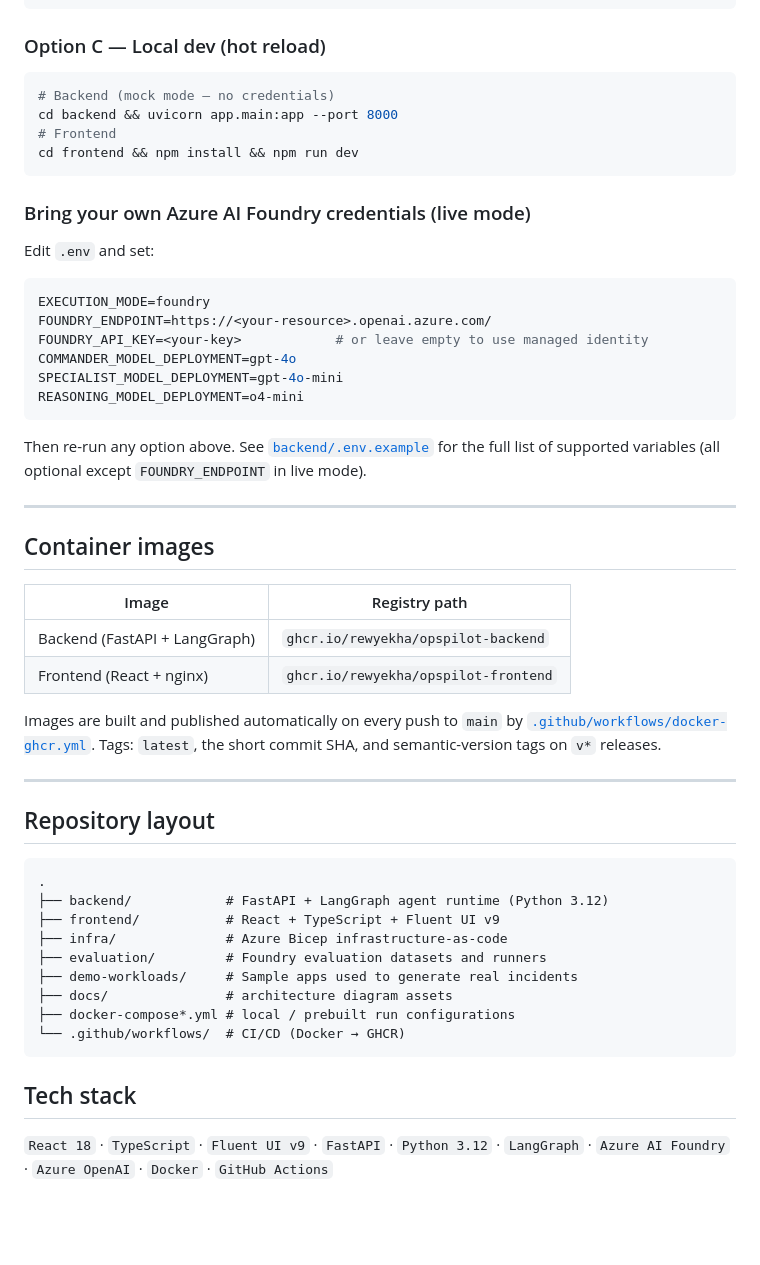
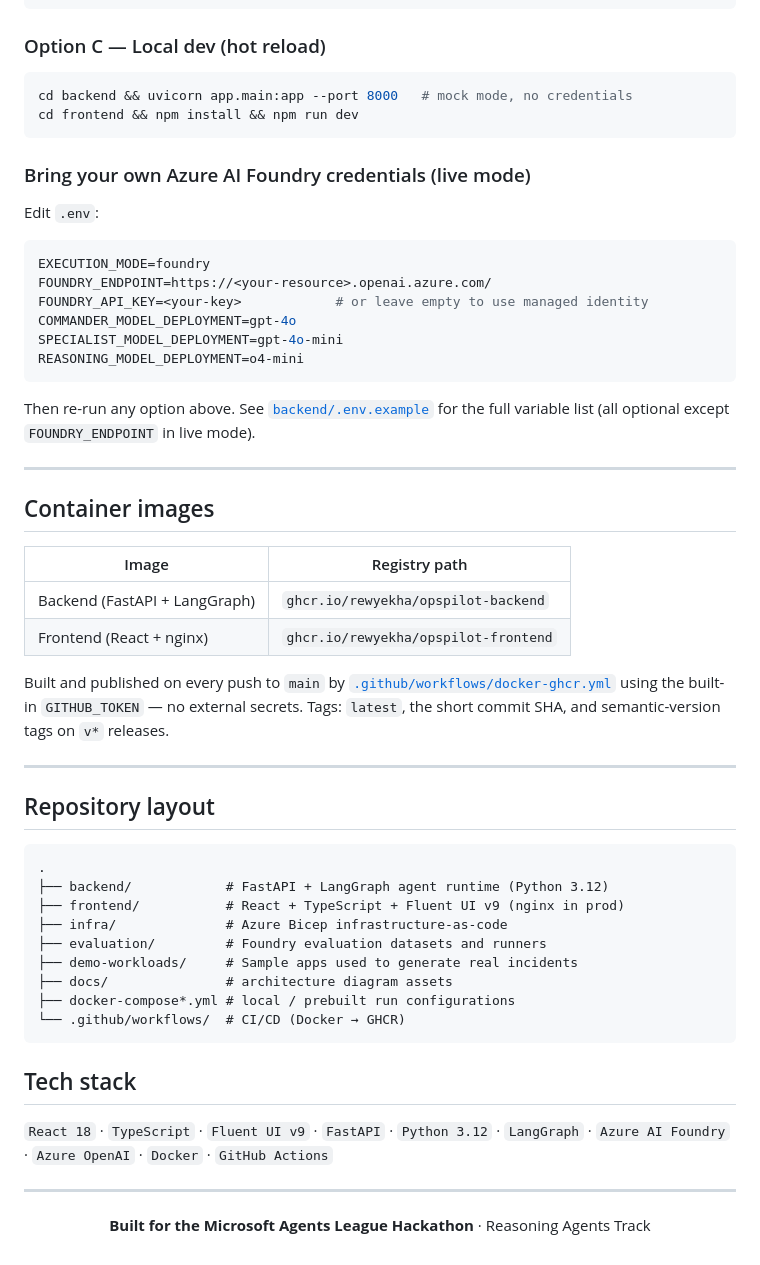
Before and after one commit to rewyekha/OpsPilot, a Markdown page: README.md, the part around one of its changes. Rendered like a GitHub page; blank space fills up the shorter version.

````diff
--- a/README.md
+++ b/README.md
@@ -71,15 +104,13 @@ docker compose -f docker-compose.yml up --build
 ### Option C — Local dev (hot reload)
 
 ```bash
-# Backend (mock mode — no credentials)
-cd backend && uvicorn app.main:app --port 8000
-# Frontend
+cd backend && uvicorn app.main:app --port 8000   # mock mode, no credentials
 cd frontend && npm install && npm run dev
 ```
 
 ### Bring your own Azure AI Foundry credentials (live mode)
 
-Edit `.env` and set:
+Edit `.env`:
 
 ```bash
 EXECUTION_MODE=foundry
@@ -91,8 +122,7 @@ REASONING_MODEL_DEPLOYMENT=o4-mini
 ```
 
 Then re-run any option above. See [`backend/.env.example`](backend/.env.example)
-for the full list of supported variables (all optional except `FOUNDRY_ENDPOINT`
-in live mode).
+for the full variable list (all optional except `FOUNDRY_ENDPOINT` in live mode).
 
 ---
 
@@ -103,9 +133,10 @@ in live mode).
 | Backend (FastAPI + LangGraph) | `ghcr.io/rewyekha/opspilot-backend` |
 | Frontend (React + nginx) | `ghcr.io/rewyekha/opspilot-frontend` |
 
-Images are built and published automatically on every push to `main` by
-[`.github/workflows/docker-ghcr.yml`](.github/workflows/docker-ghcr.yml). Tags:
-`latest`, the short commit SHA, and semantic-version tags on `v*` releases.
+Built and published on every push to `main` by
+[`.github/workflows/docker-ghcr.yml`](.github/workflows/docker-ghcr.yml) using the
+built-in `GITHUB_TOKEN` — no external secrets. Tags: `latest`, the short commit
+SHA, and semantic-version tags on `v*` releases.
 
 ---
 
@@ -114,7 +145,7 @@ Images are built and published automatically on every push to `main` by
 ```
 .
 ├── backend/            # FastAPI + LangGraph agent runtime (Python 3.12)
-├── frontend/           # React + TypeScript + Fluent UI v9
+├── frontend/           # React + TypeScript + Fluent UI v9 (nginx in prod)
 ├── infra/              # Azure Bicep infrastructure-as-code
 ├── evaluation/         # Foundry evaluation datasets and runners
 ├── demo-workloads/     # Sample apps used to generate real incidents
@@ -127,3 +158,11 @@ Images are built and published automatically on every push to `main` by
 
 `React 18` · `TypeScript` · `Fluent UI v9` · `FastAPI` · `Python 3.12` ·
 `LangGraph` · `Azure AI Foundry` · `Azure OpenAI` · `Docker` · `GitHub Actions`
+
+<div align="center">
+
+---
+
+**Built for the Microsoft Agents League Hackathon** · Reasoning Agents Track
+
+</div>
````
Also changed, not shown: other parts of README.md (+48 -15 lines).
